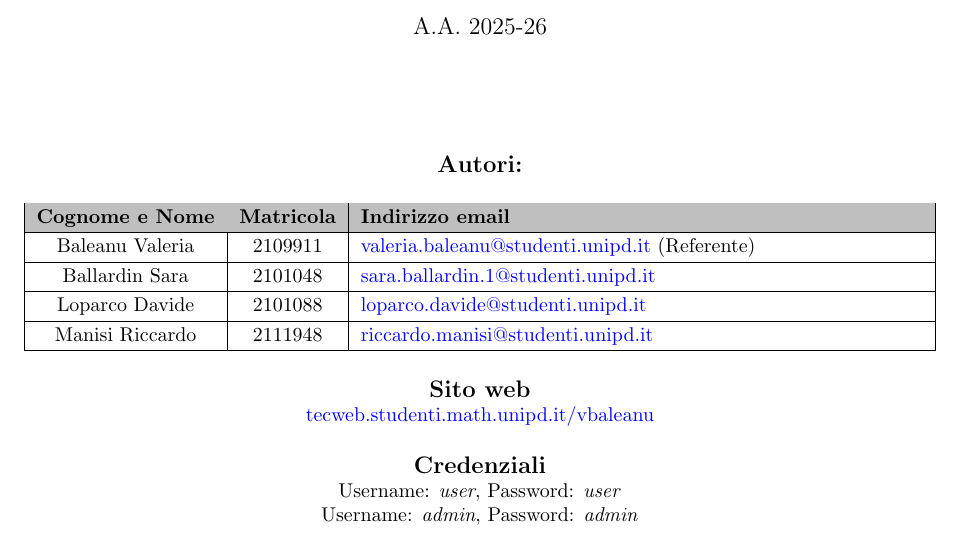
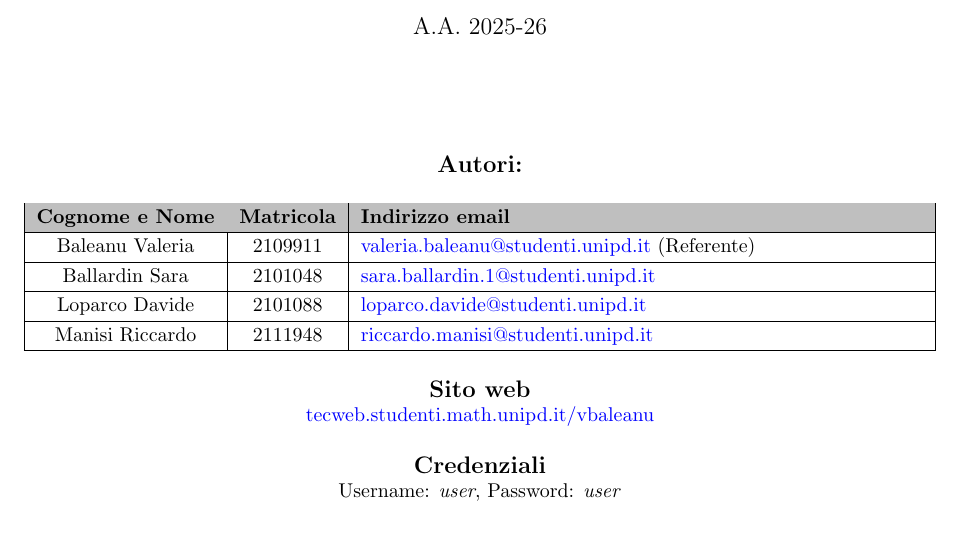
Before and after one commit to Rmanine/Site-Animal-shelter, a LaTeX document (Documentazione.tex): part of page 1 of 4, cut so that both start at the same text. Compiled offline with pdfLaTeX.

Commit message:
Update documentazione

```diff
--- a/Documentazione.tex
+++ b/Documentazione.tex
@@ -52,9 +52,6 @@
     \\[0.5cm]
     {\large \textbf{Credenziali}}\\
     Username: \textit{user}, Password: \textit{user}
-    \\
-    Username: \textit{admin}, Password: \textit{admin}
-
     \end{center}
 \end{titlepage}
 
```
